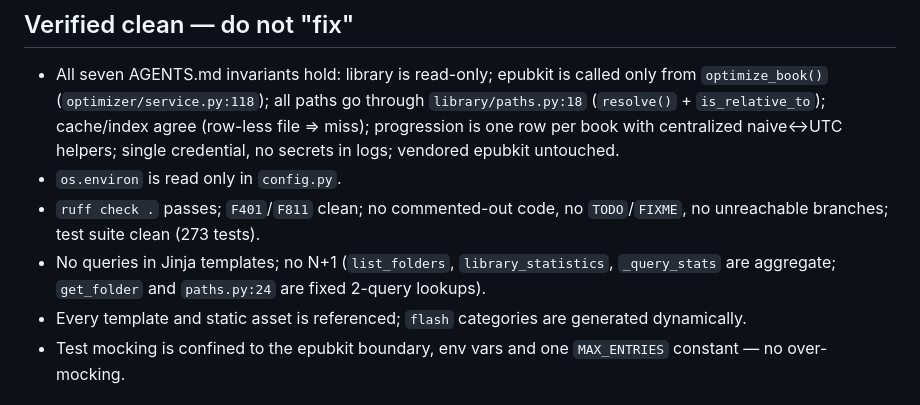
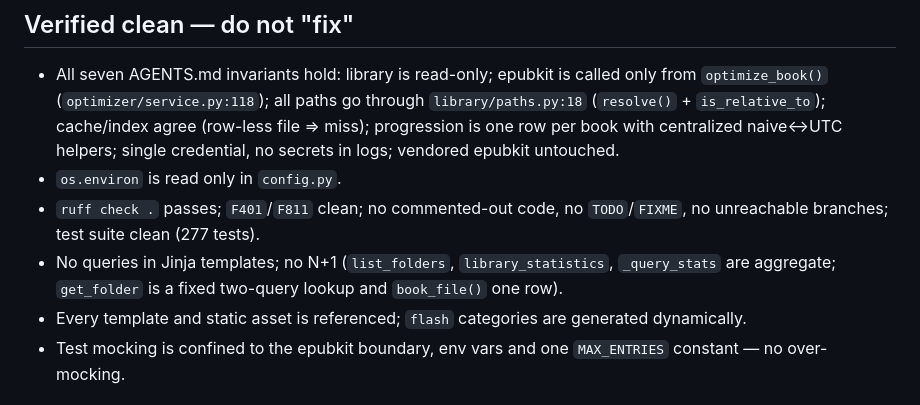
Before and after one commit to syfq91/bookflow, a Markdown page: AUDITS.md, the part around one of its changes. Drawn GitHub-style.

```diff
--- a/AUDITS.md
+++ b/AUDITS.md
@@ -286,10 +285,10 @@ reached via dynamic `url_for`), all templates and `static/style.css`
   single credential, no secrets in logs; vendored epubkit untouched.
 - `os.environ` is read only in `config.py`.
 - `ruff check .` passes; `F401`/`F811` clean; no commented-out code, no
-  `TODO`/`FIXME`, no unreachable branches; test suite clean (273 tests).
+  `TODO`/`FIXME`, no unreachable branches; test suite clean (277 tests).
 - No queries in Jinja templates; no N+1 (`list_folders`,
-  `library_statistics`, `_query_stats` are aggregate; `get_folder` and
-  `paths.py:24` are fixed 2-query lookups).
+  `library_statistics`, `_query_stats` are aggregate; `get_folder` is a
+  fixed two-query lookup and `book_file()` one row).
 - Every template and static asset is referenced; `flash` categories are
   generated dynamically.
 - Test mocking is confined to the epubkit boundary, env vars and one
```
Also changed, not shown: other parts of AUDITS.md (+15 -11 lines), AGENTS.md (+1 -1 lines), ARCHITECTURE.md (+5 -3 lines).
